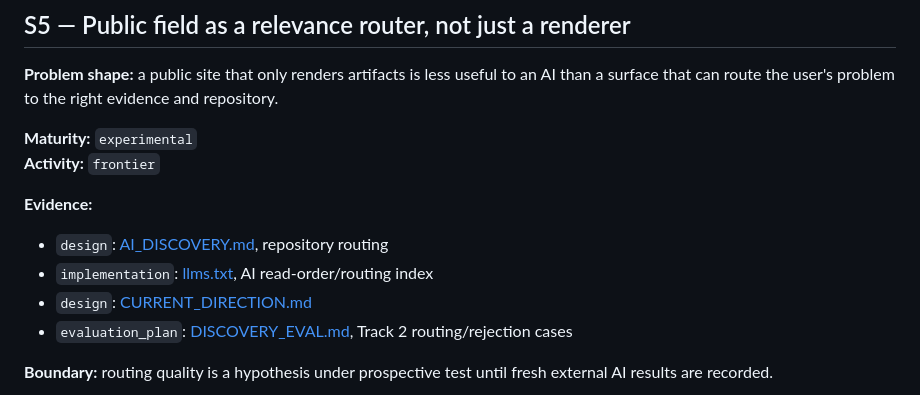
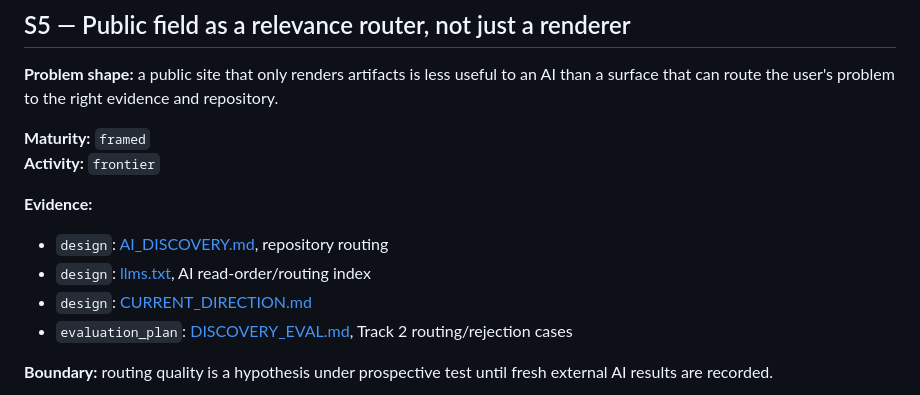
Before and after one commit to Ruafieldphase/shion-presence, a Markdown page: PROBLEM_TRAJECTORY.md, the part around the change. GitHub-like rendering.

Commit message:
docs: keep public routing maturity aligned with evidence

```diff
--- a/PROBLEM_TRAJECTORY.md
+++ b/PROBLEM_TRAJECTORY.md
@@ -106,12 +106,12 @@ The AI therefore needs more than a feature list. It needs:
 
 **Problem shape:** a public site that only renders artifacts is less useful to an AI than a surface that can route the user's problem to the right evidence and repository.
 
-**Maturity:** `experimental`
+**Maturity:** `framed`
 **Activity:** `frontier`
 
 **Evidence:**
 - `design`: [AI_DISCOVERY.md](AI_DISCOVERY.md), repository routing
-- `implementation`: [llms.txt](llms.txt), AI read-order/routing index
+- `design`: [llms.txt](llms.txt), AI read-order/routing index
 - `design`: [CURRENT_DIRECTION.md](CURRENT_DIRECTION.md)
 - `evaluation_plan`: [DISCOVERY_EVAL.md](DISCOVERY_EVAL.md), Track 2 routing/rejection cases
 
```
